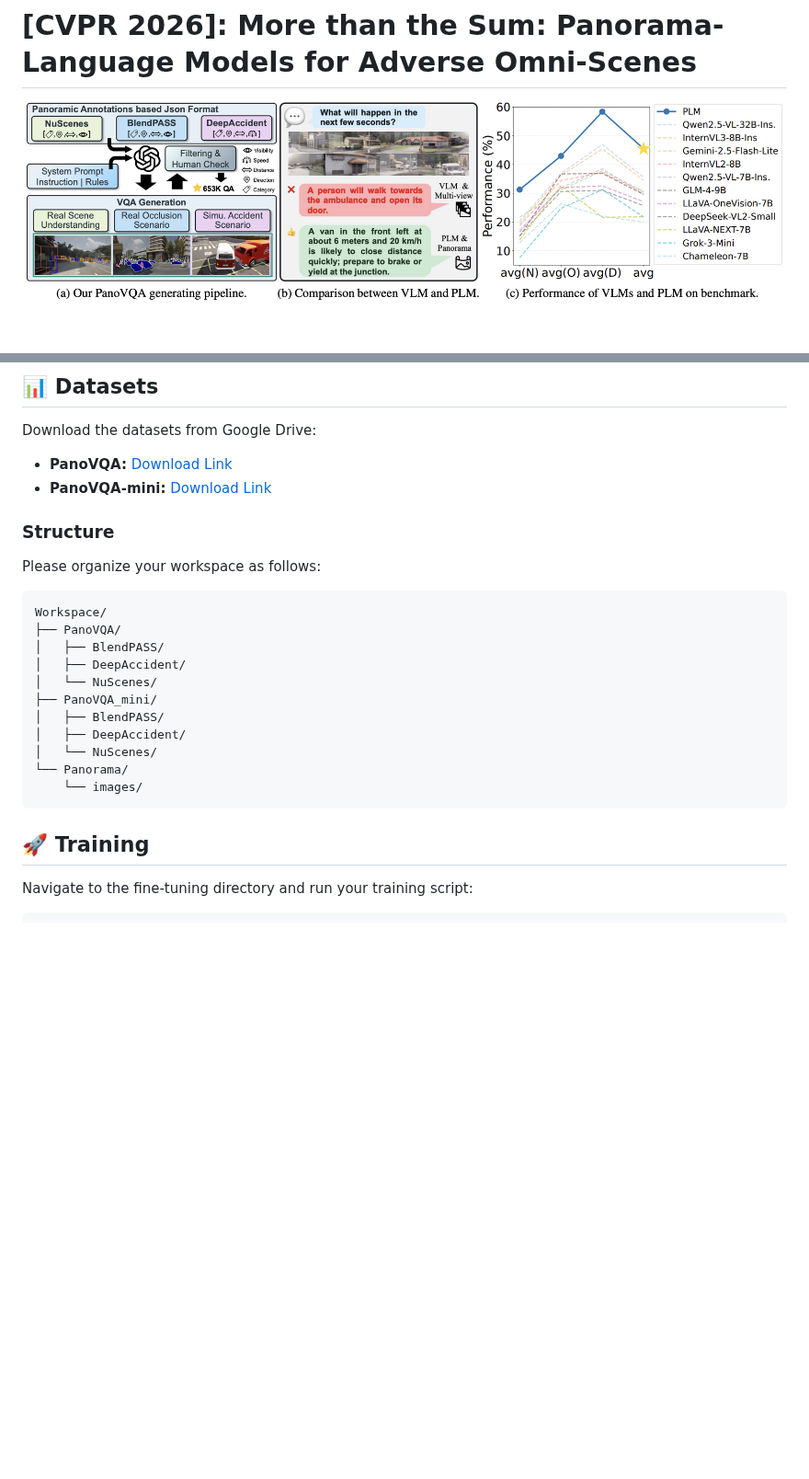
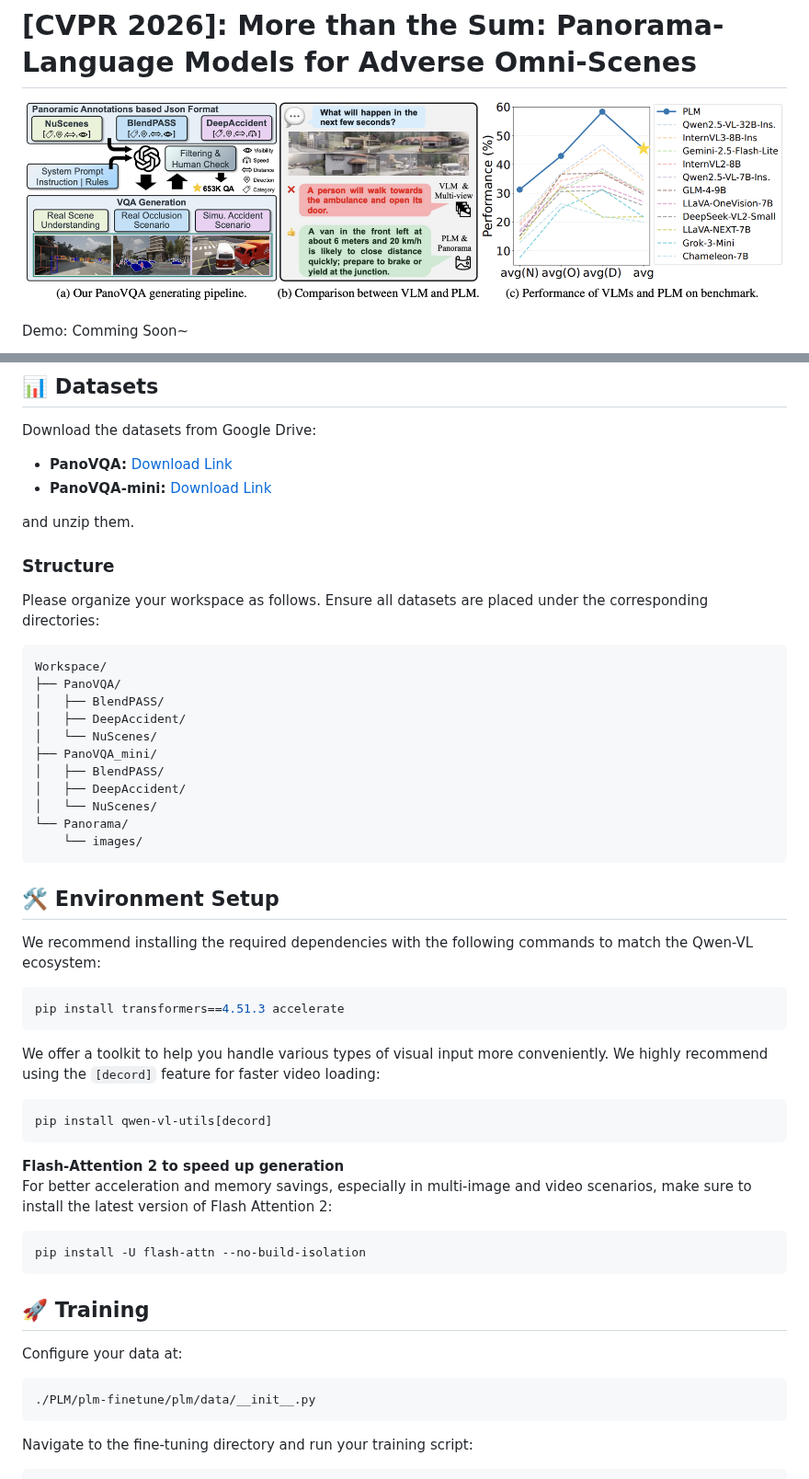
Before and after one commit to InSAI-Lab/PanoVQA, a Markdown page: README.md, 2 parts joined by grey strips. Shown at 92% size. Drawn GitHub-style; pictures changed too: assets/fig1.png (added); blank space fills up the shorter version.

````diff
--- a/README.md
+++ b/README.md
@@ -1,5 +1,7 @@
 # [CVPR 2026]: More than the Sum: Panorama-Language Models for Adverse Omni-Scenes
 
-![PanoVQA](fig1.png "Overview of Panorama-Language Modeling (PLM).")
+![PanoVQA](assets/fig1.png "Overview of Panorama-Language Modeling (PLM).")
 
+Demo:
+Comming Soon~
 
@@ -11,8 +16,10 @@ Download the datasets from Google Drive:
 - **PanoVQA:** [Download Link](https://drive.google.com/drive/folders/1NOpXK-oR6P4JEm4ewuwkF29xV3kS-zE4?usp=drive_link)
 - **PanoVQA-mini:** [Download Link](https://drive.google.com/drive/folders/1jtoEJtUBpen3OS4G_udl2zODKSKYKT4m?usp=drive_link)
 
+and unzip them.
+
 ### Structure
-Please organize your workspace as follows:
+Please organize your workspace as follows. Ensure all datasets are placed under the corresponding directories:
 ```text
 Workspace/
 ├── PanoVQA/
@@ -27,7 +34,30 @@ Workspace/
     └── images/
 ```
 
+## 🛠️ Environment Setup
+
+We recommend installing the required dependencies with the following commands to match the Qwen-VL ecosystem:
+```bash
+pip install transformers==4.51.3 accelerate
+```
+
+We offer a toolkit to help you handle various types of visual input more conveniently. We highly recommend using the `[decord]` feature for faster video loading:
+```bash
+pip install qwen-vl-utils[decord]
+```
+
+**Flash-Attention 2 to speed up generation**
+For better acceleration and memory savings, especially in multi-image and video scenarios, make sure to install the latest version of Flash Attention 2:
+```bash
+pip install -U flash-attn --no-build-isolation
+```
+
 ## 🚀 Training
+Configure your data at:
+```bash
+./PLM/plm-finetune/plm/data/__init__.py
+```
+
 
 Navigate to the fine-tuning directory and run your training script:
 ```bash
````
Also changed, not shown: other parts of README.md (+23 -2 lines).
